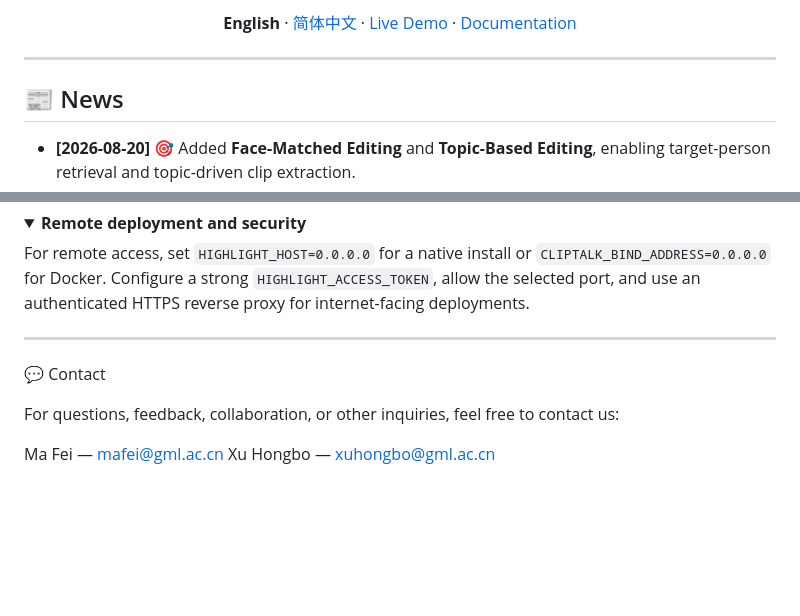
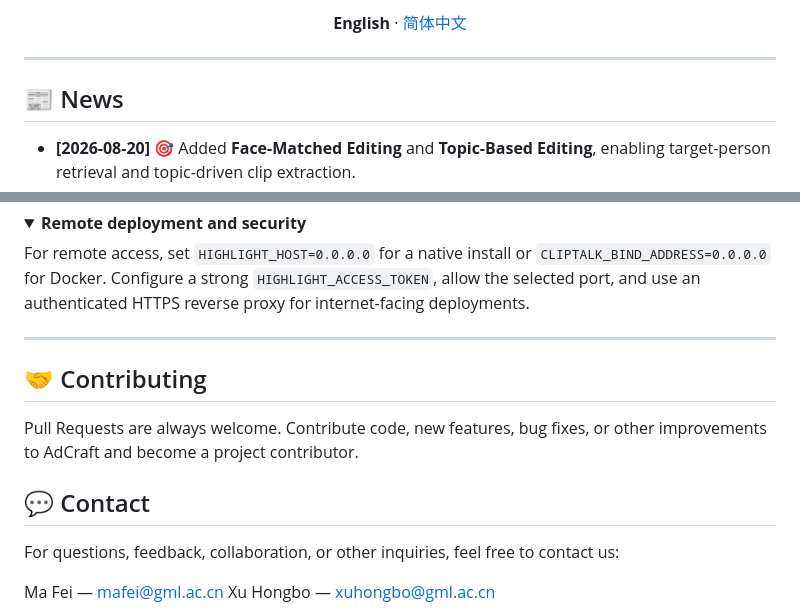
Before and after one commit to LittleSongxx/ChatClip, a Markdown page: README.md, 2 parts joined by grey strips. Rendered like a GitHub page; folded sections open; blank space fills up the shorter version.

```diff
--- a/README.md
+++ b/README.md
@@ -17,6 +13,5 @@
 
-**English** · [简体中文](./README_zh.md) · [Live Demo](#) · [Documentation](#)
-
+**English** · [简体中文](./README_zh.md)
 </div>
 
 ---
@@ -203,8 +198,12 @@ For remote access, set `HIGHLIGHT_HOST=0.0.0.0` for a native install or `CLIPTAL
 </details>
 
 ---
+## 🤝 Contributing
 
-💬 Contact
+Pull Requests are always welcome. Contribute code, new features, bug fixes, or other improvements to AdCraft and become a project contributor.
+
+
+## 💬 Contact
 
 For questions, feedback, collaboration, or other inquiries, feel free to contact us:
 
```
Also changed, not shown: other parts of README.md (+0 -4 lines), README_zh.md (+6 -7 lines).
